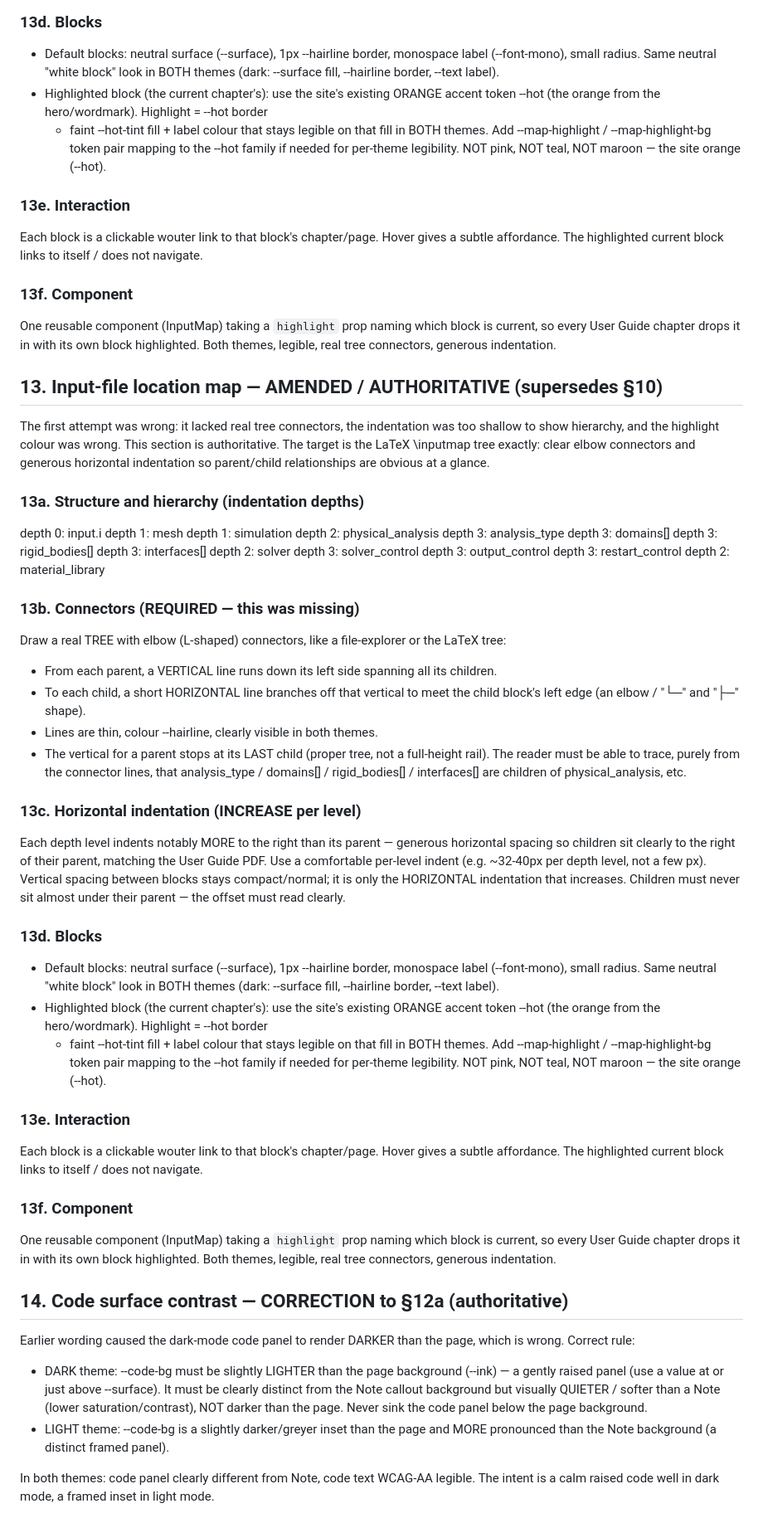
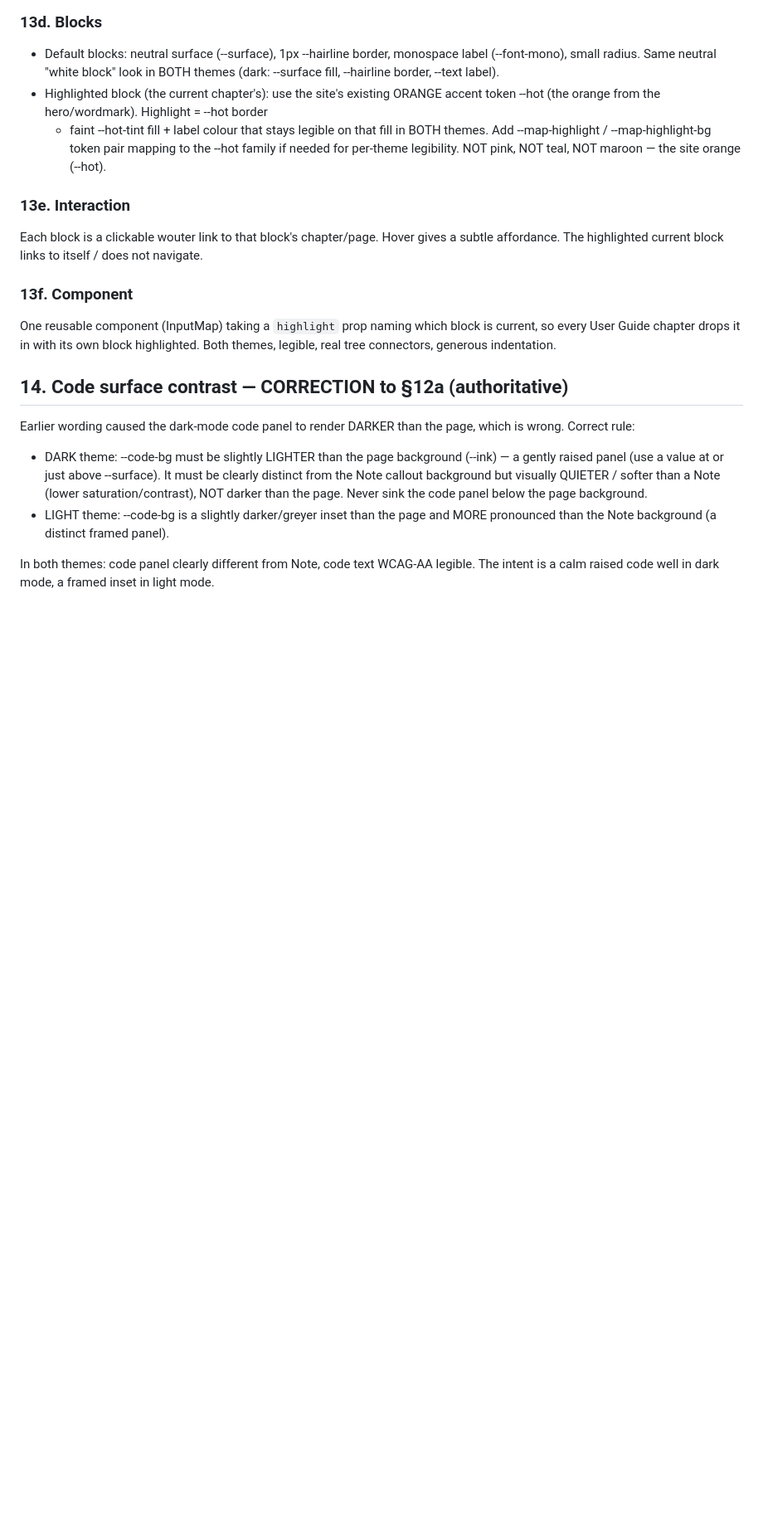
Before and after one commit to CCFNUM/OpenAccel-Site, a Markdown page: DESIGN-BRIEF.md, the part around one of its changes. Shown at 83% size. Drawn GitHub-style; blank space fills up the shorter version.

```diff
--- a/DESIGN-BRIEF.md
+++ b/DESIGN-BRIEF.md
@@ -337,72 +337,6 @@ One reusable component (InputMap) taking a `highlight` prop naming which block i
 current, so every User Guide chapter drops it in with its own block highlighted.
 Both themes, legible, real tree connectors, generous indentation.
 
-## 13. Input-file location map — AMENDED / AUTHORITATIVE (supersedes §10)
-
-The first attempt was wrong: it lacked real tree connectors, the indentation was
-too shallow to show hierarchy, and the highlight colour was wrong. This section is
-authoritative. The target is the LaTeX \inputmap tree exactly: clear elbow
-connectors and generous horizontal indentation so parent/child relationships are
-obvious at a glance.
-
-### 13a. Structure and hierarchy (indentation depths)
-depth 0: input.i
-  depth 1: mesh
-  depth 1: simulation
-    depth 2: physical_analysis
-      depth 3: analysis_type
-      depth 3: domains[]
-      depth 3: rigid_bodies[]
-      depth 3: interfaces[]
-    depth 2: solver
-      depth 3: solver_control
-      depth 3: output_control
-      depth 3: restart_control
-    depth 2: material_library
-
-### 13b. Connectors (REQUIRED — this was missing)
-Draw a real TREE with elbow (L-shaped) connectors, like a file-explorer or the
-LaTeX tree:
-- From each parent, a VERTICAL line runs down its left side spanning all its
-  children.
-- To each child, a short HORIZONTAL line branches off that vertical to meet the
-  child block's left edge (an elbow / "└─" and "├─" shape).
-- Lines are thin, colour --hairline, clearly visible in both themes.
-- The vertical for a parent stops at its LAST child (proper tree, not a full-height
-  rail).
-The reader must be able to trace, purely from the connector lines, that
-analysis_type / domains[] / rigid_bodies[] / interfaces[] are children of
-physical_analysis, etc.
-
-### 13c. Horizontal indentation (INCREASE per level)
-Each depth level indents notably MORE to the right than its parent — generous
-horizontal spacing so children sit clearly to the right of their parent, matching
-the User Guide PDF. Use a comfortable per-level indent (e.g. ~32-40px per depth
-level, not a few px). Vertical spacing between blocks stays compact/normal; it is
-only the HORIZONTAL indentation that increases. Children must never sit almost
-under their parent — the offset must read clearly.
-
-### 13d. Blocks
-- Default blocks: neutral surface (--surface), 1px --hairline border, monospace
-  label (--font-mono), small radius. Same neutral "white block" look in BOTH
-  themes (dark: --surface fill, --hairline border, --text label).
-- Highlighted block (the current chapter's): use the site's existing ORANGE
-  accent token --hot (the orange from the hero/wordmark). Highlight = --hot border
-  + faint --hot-tint fill + label colour that stays legible on that fill in BOTH
-  themes. Add --map-highlight / --map-highlight-bg token pair mapping to the --hot
-  family if needed for per-theme legibility. NOT pink, NOT teal, NOT maroon —
-  the site orange (--hot).
-
-### 13e. Interaction
-Each block is a clickable wouter link to that block's chapter/page. Hover gives a
-subtle affordance. The highlighted current block links to itself / does not
-navigate.
-
-### 13f. Component
-One reusable component (InputMap) taking a `highlight` prop naming which block is
-current, so every User Guide chapter drops it in with its own block highlighted.
-Both themes, legible, real tree connectors, generous indentation.
-
 ## 14. Code surface contrast — CORRECTION to §12a (authoritative)
 
 Earlier wording caused the dark-mode code panel to render DARKER than the page,
```
Also changed, not shown: other parts of DESIGN-BRIEF.md (+55 -31 lines).
